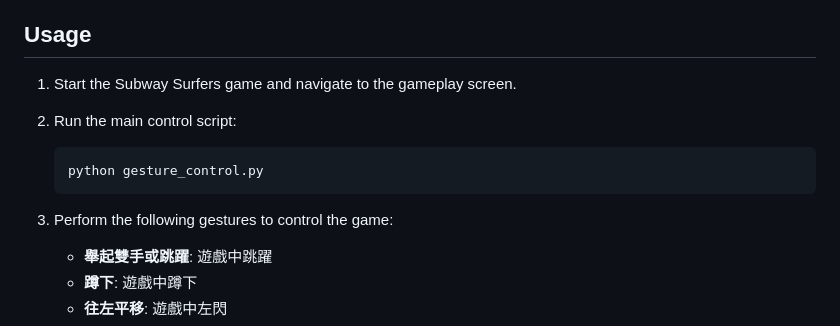
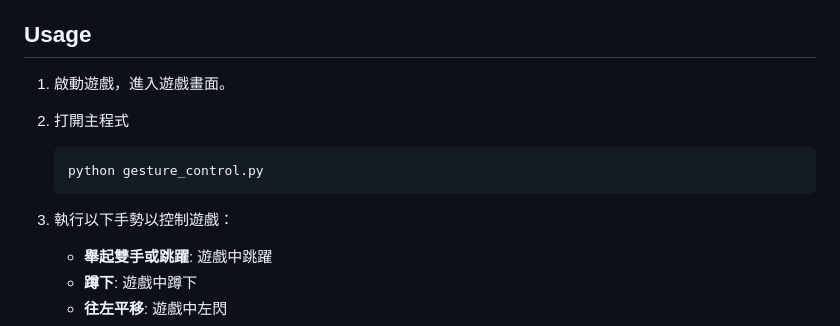
Before and after one commit to Kaiwhat/BobyGamer, a Markdown page: README.md, the part around the change. Drawn GitHub-style.

````diff
--- a/README.md
+++ b/README.md
@@ -41,12 +41,12 @@
    This script will verify the webcam functionality and Mediapipe pose detection.
 
 ## Usage
-1. Start the Subway Surfers game and navigate to the gameplay screen.
-2. Run the main control script:
+1. 啟動遊戲，進入遊戲畫面。
+2. 打開主程式
    ```bash
    python gesture_control.py
    ```
-3. Perform the following gestures to control the game:
+3. 執行以下手勢以控制遊戲：
    - **舉起雙手或跳躍**: 遊戲中跳躍
    - **蹲下**: 遊戲中蹲下
    - **往左平移**: 遊戲中左閃
````
